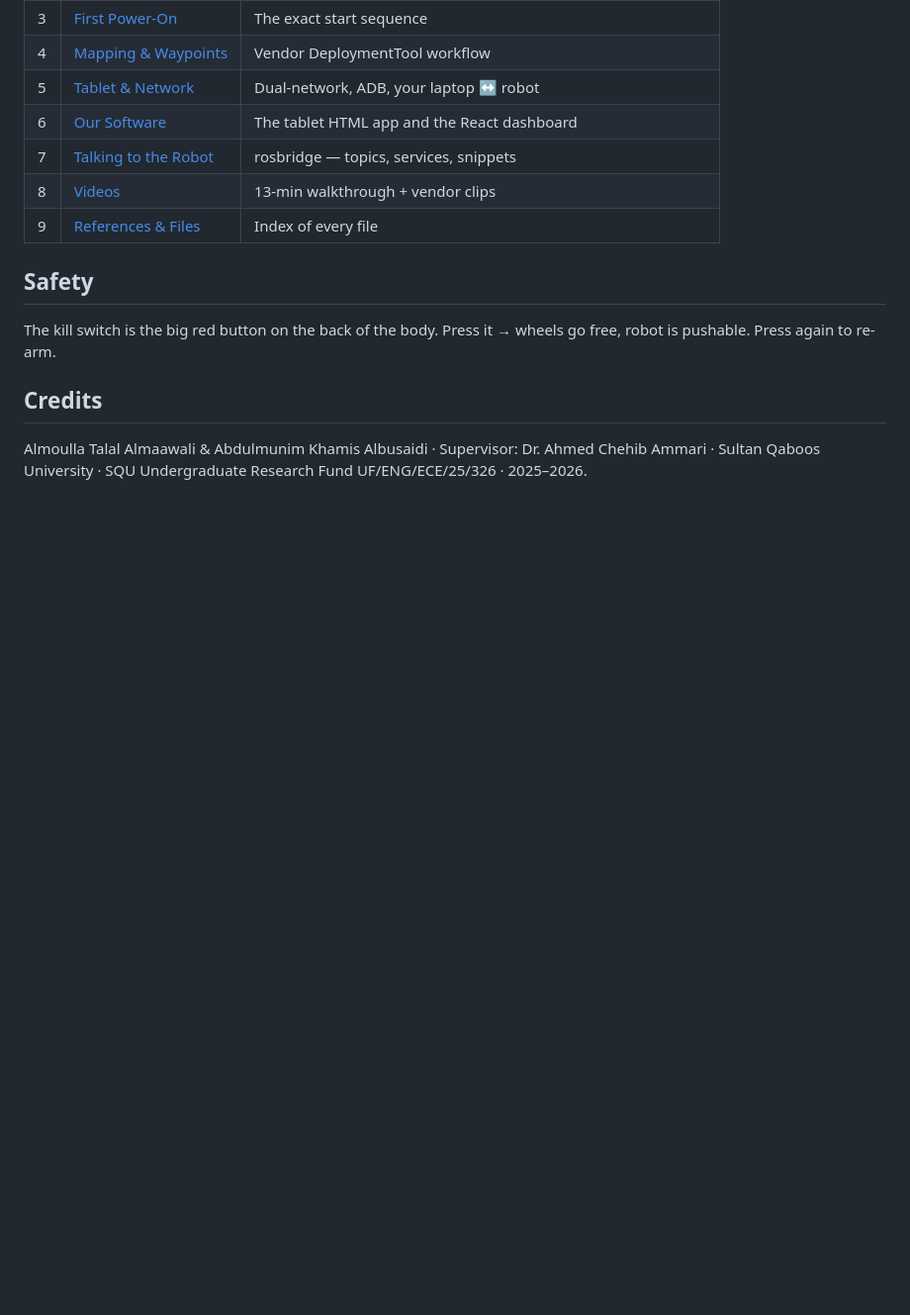
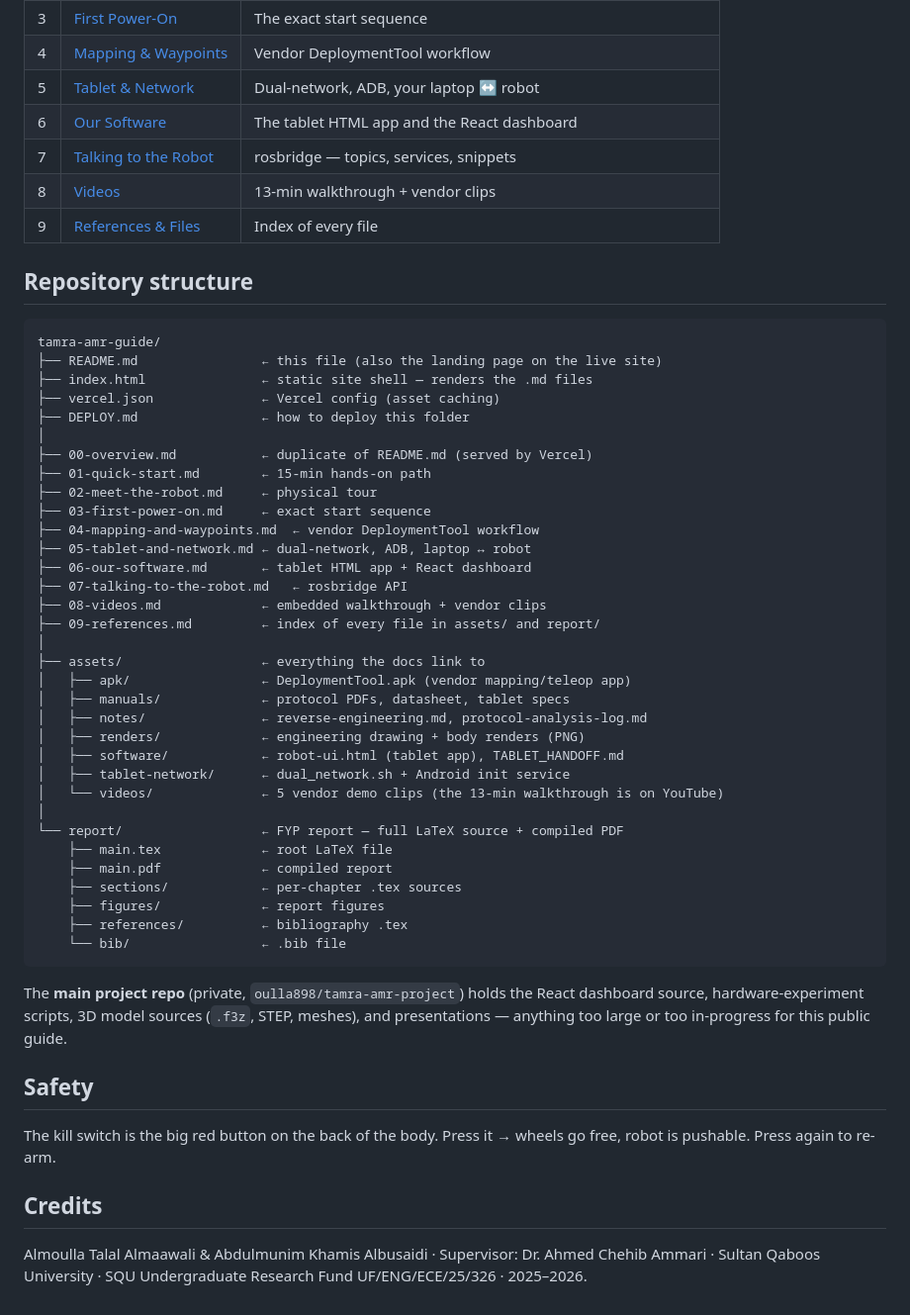
Before and after one commit to oulla898/tamra-amr-guide, a Markdown page: README.md, the part around the change. Shown at 99% size. GitHub-like rendering; blank space fills up the shorter version.

Commit message:
Add repository structure section to README/Overview

````diff
--- a/README.md
+++ b/README.md
@@ -49,6 +49,46 @@ Direct link: <https://www.youtube.com/watch?v=H_J-rPhog4M>
 | 8 | [Videos](08-videos.md) | 13-min walkthrough + vendor clips |
 | 9 | [References & Files](09-references.md) | Index of every file |
 
+## Repository structure
+
+```
+tamra-amr-guide/
+├── README.md                ← this file (also the landing page on the live site)
+├── index.html               ← static site shell — renders the .md files
+├── vercel.json              ← Vercel config (asset caching)
+├── DEPLOY.md                ← how to deploy this folder
+│
+├── 00-overview.md           ← duplicate of README.md (served by Vercel)
+├── 01-quick-start.md        ← 15-min hands-on path
+├── 02-meet-the-robot.md     ← physical tour
+├── 03-first-power-on.md     ← exact start sequence
+├── 04-mapping-and-waypoints.md  ← vendor DeploymentTool workflow
+├── 05-tablet-and-network.md ← dual-network, ADB, laptop ↔ robot
+├── 06-our-software.md       ← tablet HTML app + React dashboard
+├── 07-talking-to-the-robot.md   ← rosbridge API
+├── 08-videos.md             ← embedded walkthrough + vendor clips
+├── 09-references.md         ← index of every file in assets/ and report/
+│
+├── assets/                  ← everything the docs link to
+│   ├── apk/                 ← DeploymentTool.apk (vendor mapping/teleop app)
+│   ├── manuals/             ← protocol PDFs, datasheet, tablet specs
+│   ├── notes/               ← reverse-engineering.md, protocol-analysis-log.md
+│   ├── renders/             ← engineering drawing + body renders (PNG)
+│   ├── software/            ← robot-ui.html (tablet app), TABLET_HANDOFF.md
+│   ├── tablet-network/      ← dual_network.sh + Android init service
+│   └── videos/              ← 5 vendor demo clips (the 13-min walkthrough is on YouTube)
+│
+└── report/                  ← FYP report — full LaTeX source + compiled PDF
+    ├── main.tex             ← root LaTeX file
+    ├── main.pdf             ← compiled report
+    ├── sections/            ← per-chapter .tex sources
+    ├── figures/             ← report figures
+    ├── references/          ← bibliography .tex
+    └── bib/                 ← .bib file
+```
+
+The **main project repo** (private, `oulla898/tamra-amr-project`) holds the React dashboard source, hardware-experiment scripts, 3D model sources (`.f3z`, STEP, meshes), and presentations — anything too large or too in-progress for this public guide.
+
 ## Safety
 
 The kill switch is the big red button on the back of the body. Press it → wheels go free, robot is pushable. Press again to re-arm.
````
Also changed, not shown: 00-overview.md (+40 -0 lines).
